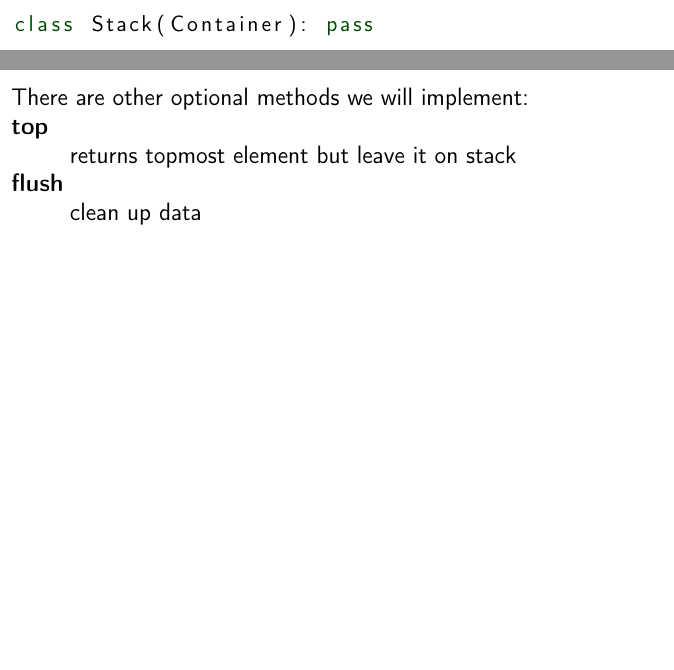
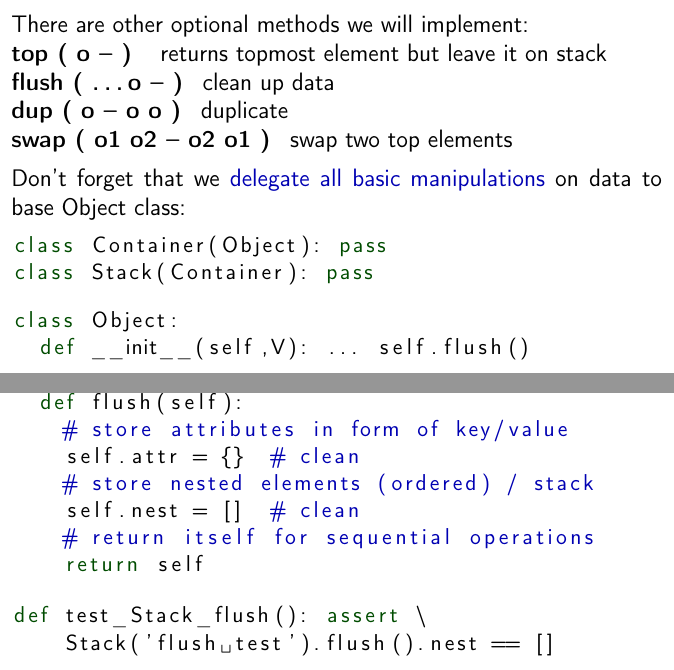
Before and after one commit to ponyatov/oo, a LaTeX document (doc/manual.tex, which reads doc/Stack.tex): two parts of pages 25 and 26 of 33 before the commit and two parts of pages 26 and 27 of 37 after it, joined at a grey line, cut so that both start at the same text, the shorter picture padded with empty space. Compiled offline with pdfLaTeX.

Commit message:
+ flush
Signed-off-by: Dmitry Ponyatov <dponiatov@icbcom.ru>

```diff
--- a/doc/Stack.tex
+++ b/doc/Stack.tex
@@ -3,6 +3,3 @@
 The \term{stack} is data container mostly used in our VM itself: we do all data
 exchange between system elements via global \term{data stack}.
 
-\begin{lstlisting}[language=Python]
-class Stack(Container): pass
-\end{lstlisting}
@@ -18,10 +14,40 @@ in VM method returns stack itself to do sequential operations
 element (last pushed)
 \end{description}
 
-\noindent
+\clearpage\noindent
 There are other optional methods we will implement:
 \begin{description}[nosep]
-\item[top]\ \\returns topmost element but leave it on
-stack
-\item[flush]\ \\clean up data
+\item[top ( o -- ) ]\ returns topmost element but leave it on stack
+\item[flush ( \ldots o -- )]\ clean up data
+\item[dup ( o -- o o )]\ duplicate
+\item[swap ( o1 o2 -- o2 o1 )]\ swap two top elements
 \end{description}
+
+\medskip\noindent
+Don't forget that we \emph{delegate all basic manipulations} on data to base
+Object class:
+
+\begin{lstlisting}[language=Python]
+class Container(Object): pass
+class Stack(Container): pass
+\end{lstlisting}
+\begin{lstlisting}[language=Python]
+class Object:
+	def __init__(self,V): ... self.flush()
+\end{lstlisting}
+\begin{lstlisting}[language=Python]
+class Object:
+	def flush(self):
+		# store attributes in form of key/value
+		self.attr = {}	# clean
+		# store nested elements (ordered) / stack
+		self.nest = []	# clean
+		# return itself for sequential operations
+		return self
+\end{lstlisting}
+\begin{lstlisting}[language=Python]
+def test_Stack_flush(): assert \
+    Stack('flush test').flush().nest == []
+\end{lstlisting}
+
+\clearpage
```
Also changed, not shown: doc/Map.tex (+1 -1 lines), doc/Queue.tex (+1 -1 lines), doc/Stack.tex (13 more changed lines), 1 other file.
